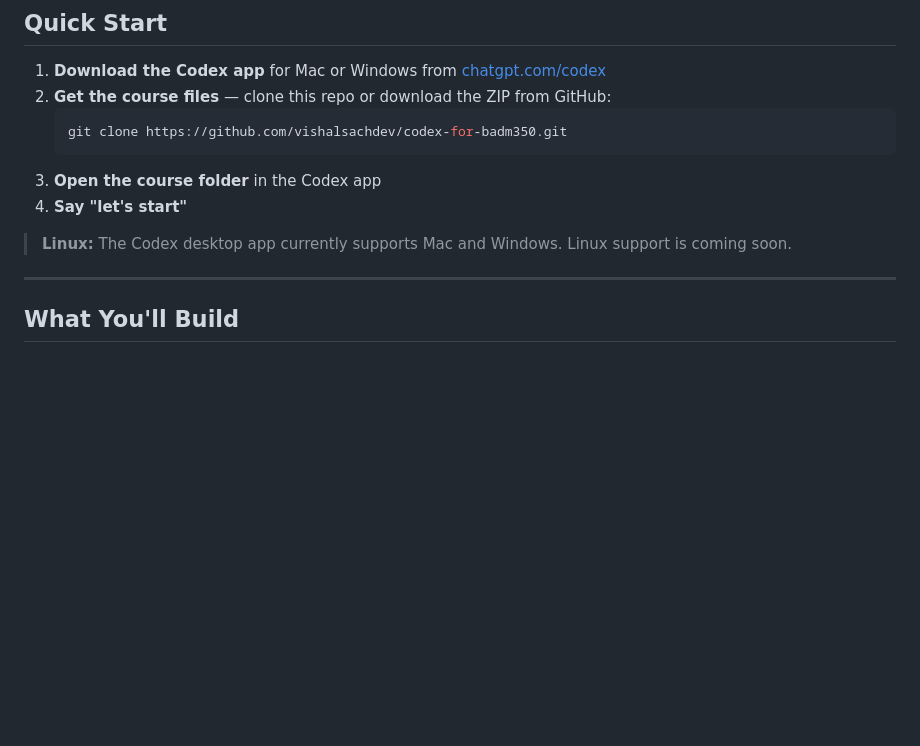
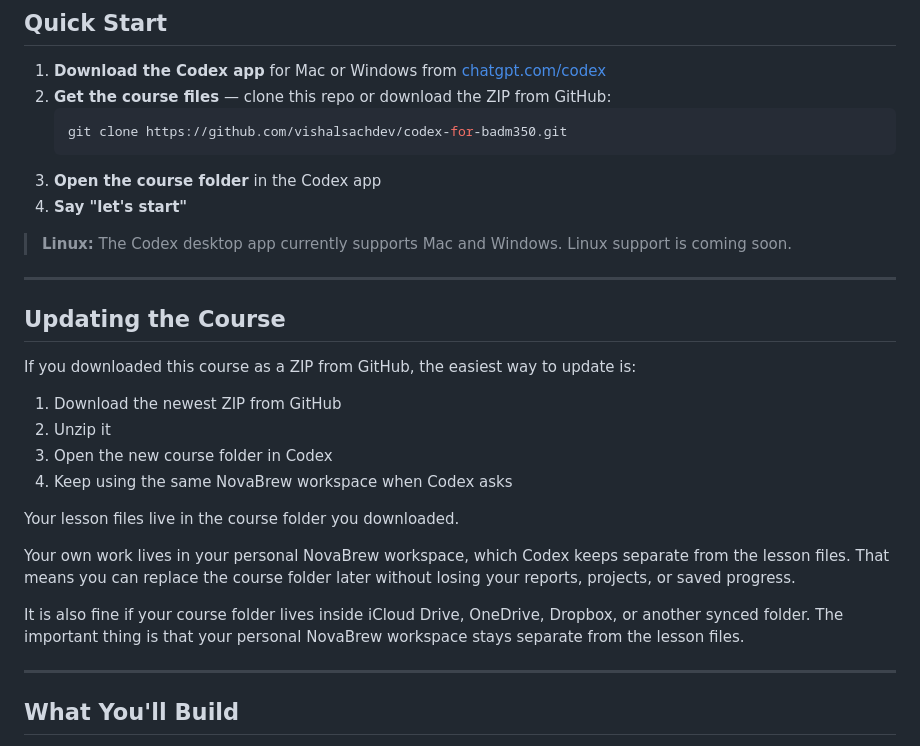
Before and after one commit to vishalsachdev/codex-for-badm350, a Markdown page: README.md, the part around the change. GitHub-like rendering; blank space fills up the shorter version.

Commit message:
Clarify course update instructions for ZIP downloads

```diff
--- a/README.md
+++ b/README.md
@@ -19,6 +19,23 @@ A customized version of [Codex for Business](https://github.com/vishalsachdev/co
 4. **Say "let's start"**
 
 > **Linux:** The Codex desktop app currently supports Mac and Windows. Linux support is coming soon.
+
+---
+
+## Updating the Course
+
+If you downloaded this course as a ZIP from GitHub, the easiest way to update is:
+
+1. Download the newest ZIP from GitHub
+2. Unzip it
+3. Open the new course folder in Codex
+4. Keep using the same NovaBrew workspace when Codex asks
+
+Your lesson files live in the course folder you downloaded.
+
+Your own work lives in your personal NovaBrew workspace, which Codex keeps separate from the lesson files. That means you can replace the course folder later without losing your reports, projects, or saved progress.
+
+It is also fine if your course folder lives inside iCloud Drive, OneDrive, Dropbox, or another synced folder. The important thing is that your personal NovaBrew workspace stays separate from the lesson files.
 
 ---
 
```
Also changed, not shown: AGENTS.md (+6 -6 lines).
